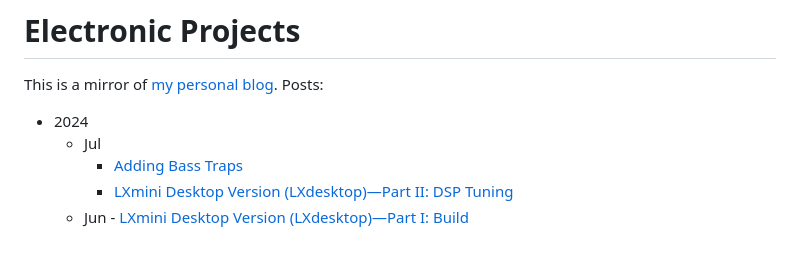
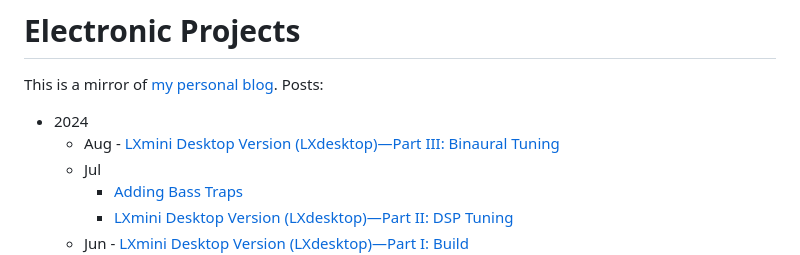
Before and after one commit to mnaganov/mnaganov.github.io, a Markdown page: README.md, the part around the change. GitHub-like rendering.

```diff
--- a/README.md
+++ b/README.md
@@ -3,6 +3,7 @@
 This is a mirror of [my personal blog](https://melp242.blogspot.com/). Posts:
 
 * 2024
+  - Aug - [LXmini Desktop Version (LXdesktop)—Part III: Binaural Tuning](2024/08/lxmini-desktop-version-lxdesktoppart.md)
   - Jul
      - [Adding Bass Traps](2024/07/adding-bass-traps.md)
      - [LXmini Desktop Version (LXdesktop)—Part II: DSP Tuning](2024/07/lxmini-desktop-version-lxdesktoppartii.md)
```
Also changed, not shown: 2024/08/lxmini-desktop-version-lxdesktoppart.md (added, +320 -0 lines).
